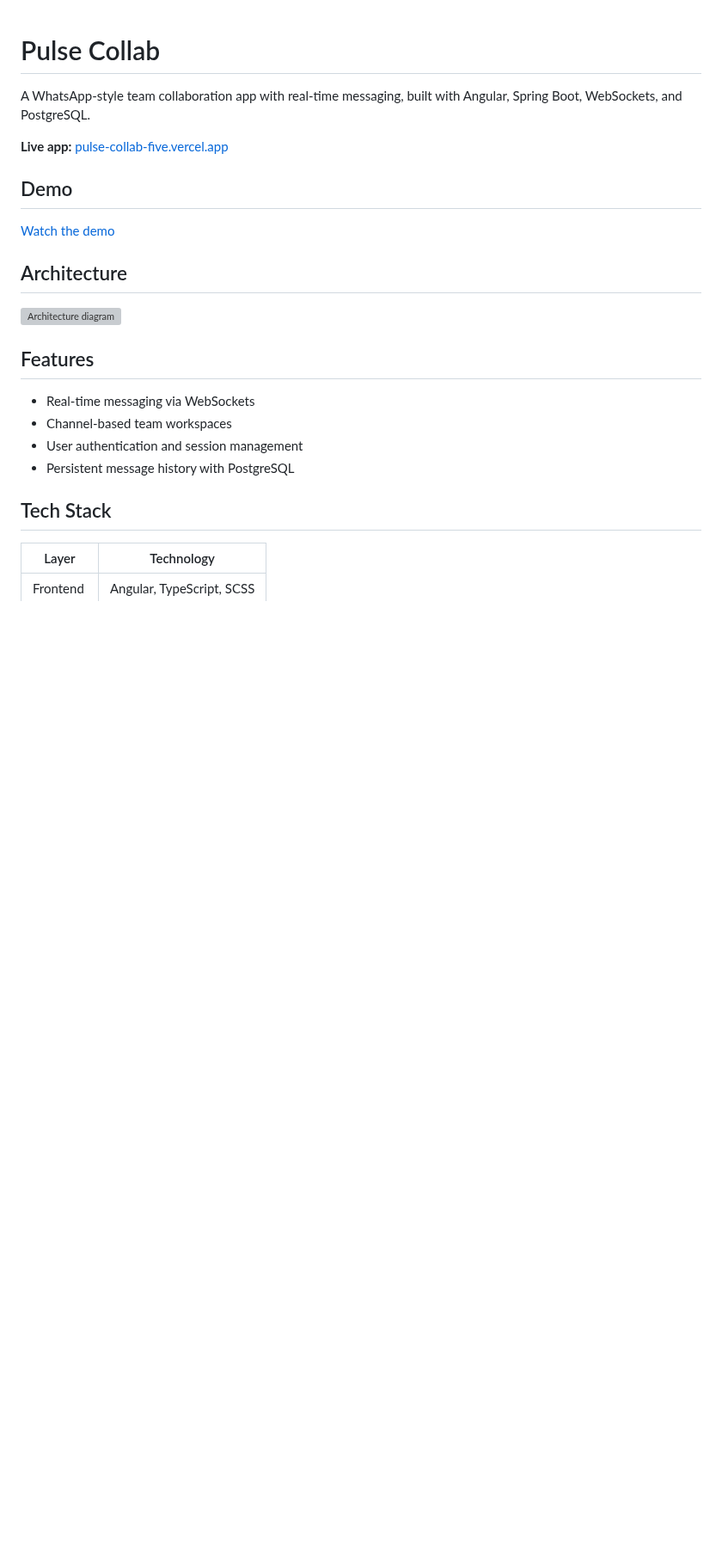
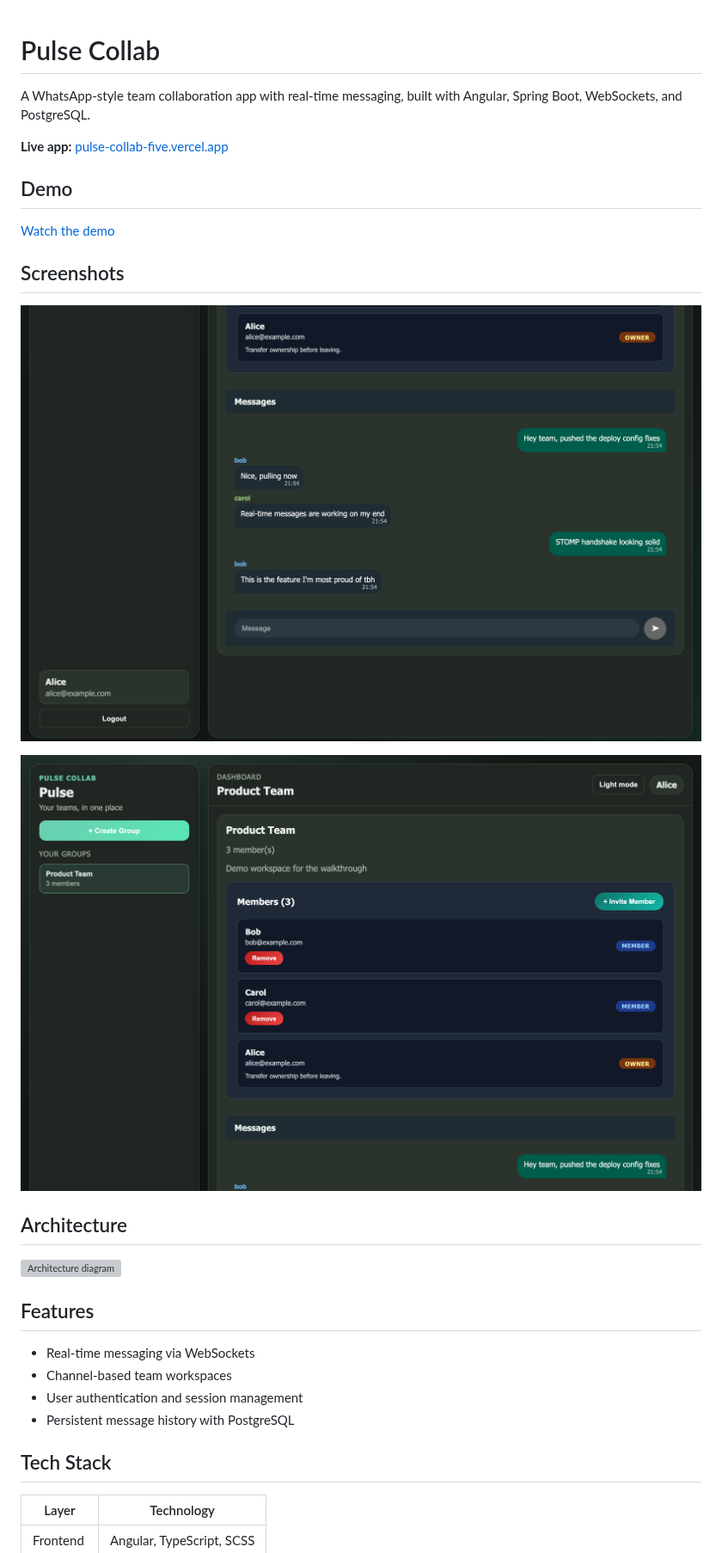
Before and after one commit to greatnnaji/pulse-collab, a Markdown page: README.md, the part around the change. Shown at 86% size. GitHub-like rendering; pictures changed too: docs/screenshots/pulse-collab-chat.png (added), docs/screenshots/pulse-collab-dashboard.png (added); blank space fills up the shorter version; grey boxes are pictures that could not be loaded.

Commit message:
Add screenshots section to README

```diff
--- a/README.md
+++ b/README.md
@@ -5,6 +5,11 @@ A WhatsApp-style team collaboration app with real-time messaging, built with Ang
 
 ## Demo
 [Watch the demo](https://www.youtube.com/watch?v=gal_G-5lElU)
+
+## Screenshots
+![Group chat](docs/screenshots/pulse-collab-chat.png)
+
+![Dashboard and member list](docs/screenshots/pulse-collab-dashboard.png)
 
 ## Architecture
 ![Architecture diagram](docs/architecture.svg)
```
